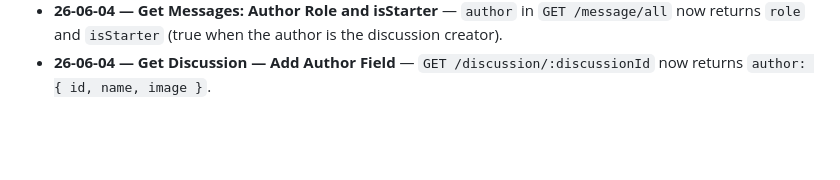
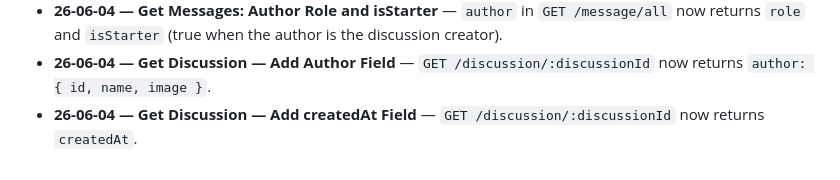
Before and after one commit to rragoomundun/discussions-api, a Markdown page: context/current-feature.md, the part around the change. GitHub-like rendering; blank space fills up the shorter version.

Commit message:
chore: reset current-feature.md after completing Get Discussion — Add createdAt Field

```diff
--- a/context/current-feature.md
+++ b/context/current-feature.md
@@ -36,3 +36,4 @@
 - **26-06-02 — Get Forum Meta — Description Fields** — `GET /forum/:forumId/meta` now also returns `description` and `metaDescription` from the Forum model.
 - **26-06-04 — Get Messages: Author Role and isStarter** — `author` in `GET /message/all` now returns `role` and `isStarter` (true when the author is the discussion creator).
 - **26-06-04 — Get Discussion — Add Author Field** — `GET /discussion/:discussionId` now returns `author: { id, name, image }`.
+- **26-06-04 — Get Discussion — Add createdAt Field** — `GET /discussion/:discussionId` now returns `createdAt`.
```
